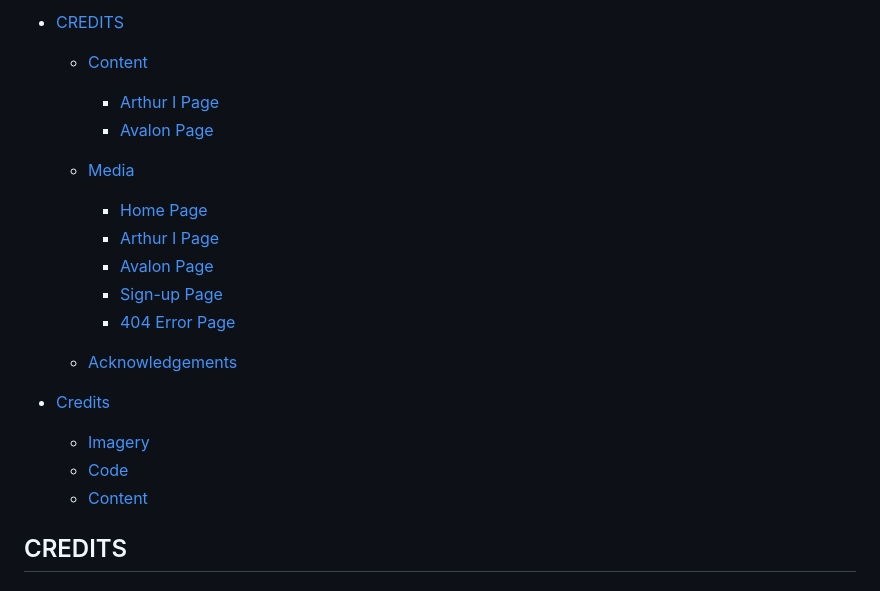
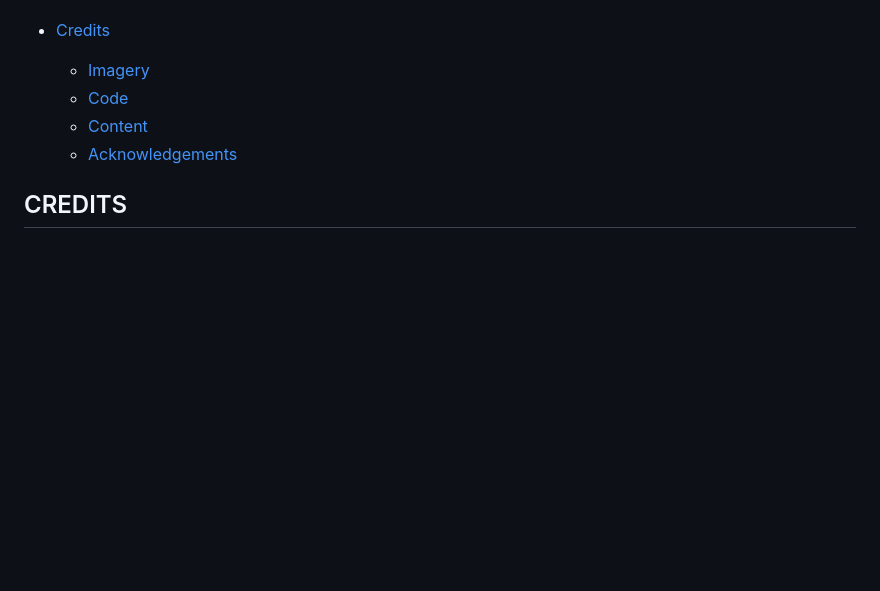
Before and after one commit to Ethra8/history-quiz, a Markdown page: README.md, the part around one of its changes. Drawn GitHub-style; blank space fills up the shorter version.

```diff
--- a/README.md
+++ b/README.md
@@ -157,22 +149,9 @@ EDNA TORRES MUNILL
 
-- [CREDITS](#credits)
-
-    * [Content](#content)
-        * [Arthur I Page](#arthur-i-page---content)
-        * [Avalon Page](#avalon-page---content)
-
-    * [Media](#media)
-        + [Home Page](#home-page---media)
-        + [Arthur I Page](#arthur-i-page---media)
-        + [Avalon Page](#avalon-page---media)
-        + [Sign-up Page](#sign-up-page---media)
-        + [404 Error Page](#404-error-page---media)
-
-    * [Acknowledgements](#acknowledgements)
 - [Credits](#credits)
   - [Imagery](#imagery)
   - [Code](#code)
   - [Content](#content)
+  - [Acknowledgements](#acknowledgements)
 
 ## CREDITS
 
```
Also changed, not shown: other parts of README.md (+84 -92 lines).
